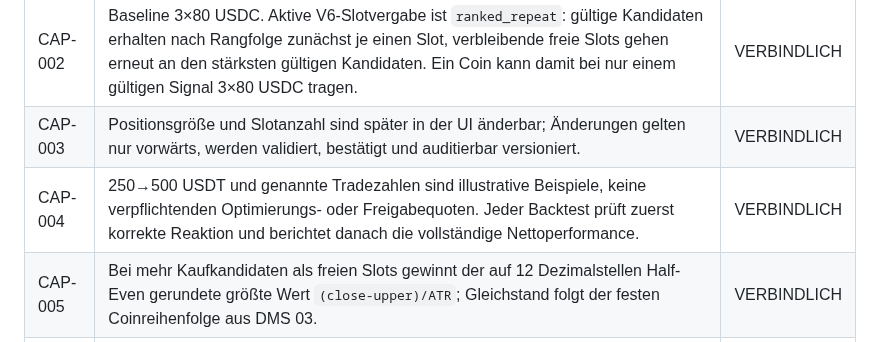
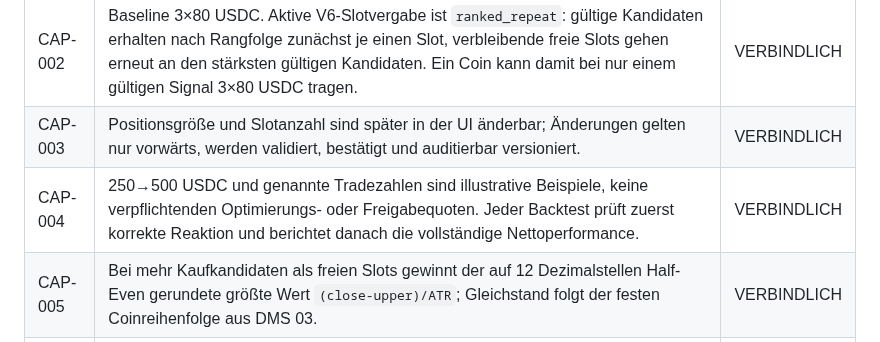
Before and after one commit to 127027/Der-Hixton-von-GPT, a Markdown page: DMS/02_VERBINDLICHE_ANFORDERUNGEN.md, the part around the change. Rendered like a GitHub page.

Commit message:
docs: use USDC in current requirements examples

```diff
--- a/DMS/02_VERBINDLICHE_ANFORDERUNGEN.md
+++ b/DMS/02_VERBINDLICHE_ANFORDERUNGEN.md
@@ -31,7 +31,7 @@ Die IDs bleiben über die Entwicklung stabil. Änderungen werden nicht durch Umn
 | CAP-001 | Paper-/späteres Live-Portfolio startet neu mit 250,00 USDC aus einem gemeinsamen Cashbestand: 3×80 USDC plus 10 USDC anfängliche Reserve. Bestehende Ledger werden nicht aufgefüllt. | VERBINDLICH |
 | CAP-002 | Baseline 3×80 USDC. Aktive V6-Slotvergabe ist `ranked_repeat`: gültige Kandidaten erhalten nach Rangfolge zunächst je einen Slot, verbleibende freie Slots gehen erneut an den stärksten gültigen Kandidaten. Ein Coin kann damit bei nur einem gültigen Signal 3×80 USDC tragen. | VERBINDLICH |
 | CAP-003 | Positionsgröße und Slotanzahl sind später in der UI änderbar; Änderungen gelten nur vorwärts, werden validiert, bestätigt und auditierbar versioniert. | VERBINDLICH |
-| CAP-004 | 250→500 USDT und genannte Tradezahlen sind illustrative Beispiele, keine verpflichtenden Optimierungs- oder Freigabequoten. Jeder Backtest prüft zuerst korrekte Reaktion und berichtet danach die vollständige Nettoperformance. | VERBINDLICH |
+| CAP-004 | 250→500 USDC und genannte Tradezahlen sind illustrative Beispiele, keine verpflichtenden Optimierungs- oder Freigabequoten. Jeder Backtest prüft zuerst korrekte Reaktion und berichtet danach die vollständige Nettoperformance. | VERBINDLICH |
 | CAP-005 | Bei mehr Kaufkandidaten als freien Slots gewinnt der auf 12 Dezimalstellen Half-Even gerundete größte Wert `(close-upper)/ATR`; Gleichstand folgt der festen Coinreihenfolge aus DMS 03. | VERBINDLICH |
 | CAP-006 | Primärziel der Portfolioauswahl ist maximaler Nettogewinn nach Kosten; hohe Tradezahl ist nur Sekundärziel. | VERBINDLICH |
 | CAP-007 | Die bestbelegte zulässige Strategieverbesserung wird nach bestandenem Vergleich und ausdrücklicher Entscheidung vorwärtsgerichtet als Paperstandard übernommen. „Bestbelegt“ verlangt Reproduzierbarkeit, Kosten-Stress, Altfenster und den risikogleichen 3×80-Spiegel; ein höchster Einzelwert genügt nicht. Live bleibt ein separates Gate. | VERBINDLICH |
```
